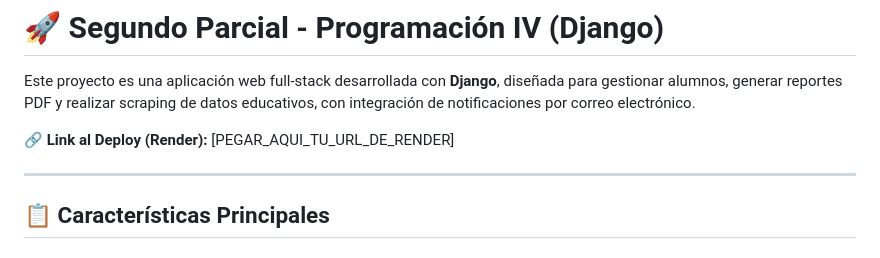
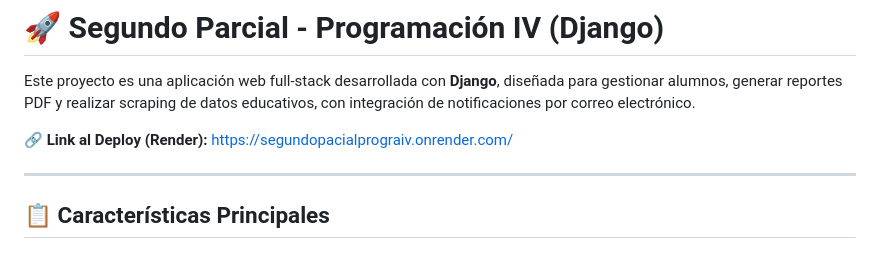
Before and after one commit to mirendarodrigo/segundoPacialPrograIV, a Markdown page: README.md, the part around the change. Drawn GitHub-style.

Commit message:
AGREGANDO LINK DE DEPLOY

```diff
--- a/README.md
+++ b/README.md
@@ -2,7 +2,7 @@
 
 Este proyecto es una aplicación web full-stack desarrollada con **Django**, diseñada para gestionar alumnos, generar reportes PDF y realizar scraping de datos educativos, con integración de notificaciones por correo electrónico.
 
-🔗 **Link al Deploy (Render):** [PEGAR_AQUI_TU_URL_DE_RENDER]
+🔗 **Link al Deploy (Render):** https://segundopacialprograiv.onrender.com/
 
 ---
 
```
